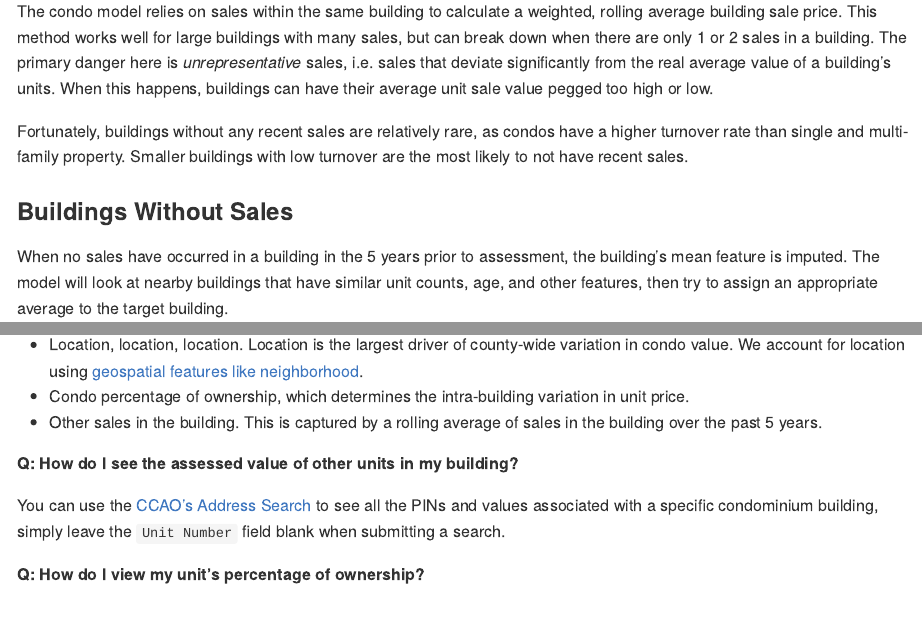
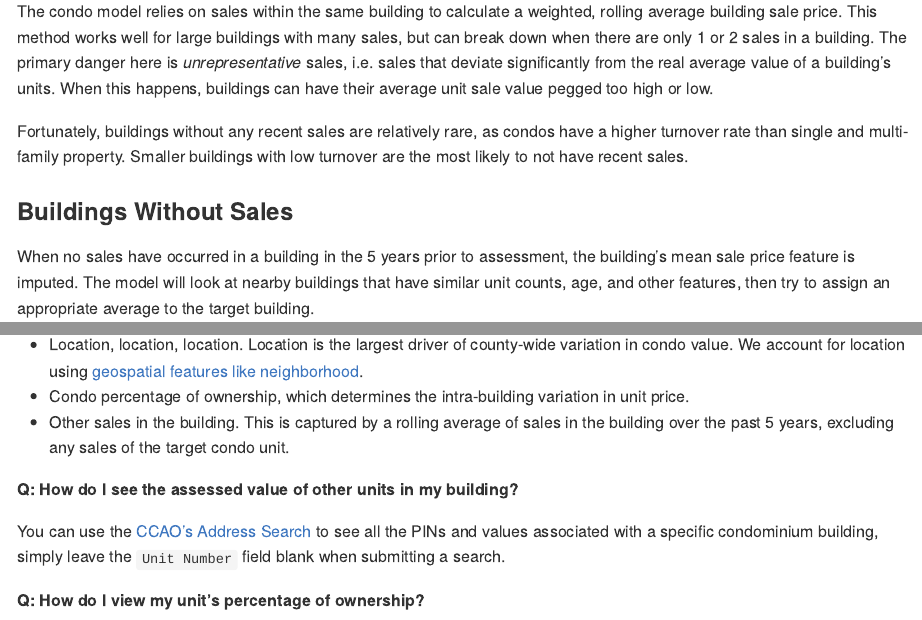
Before and after one commit to ccao-data/model-condo-avm, an R Markdown document (README.Rmd): the page in a window 1100 px wide, from 15900 px down, and a second part further down, joined at a grey line. The pictures show the output file README.md that the author committed with the source, drawn offline in the style of GitHub.

Commit message:
Edit README language

```diff
--- a/README.Rmd
+++ b/README.Rmd
@@ -258,7 +258,7 @@ Fortunately, buildings without any recent sales are relatively rare, as condos h
 
 ### Buildings Without Sales
 
-When no sales have occurred in a building in the 5 years prior to assessment, the building's mean feature is imputed. The model will look at nearby buildings that have similar unit counts, age, and other features, then try to assign an appropriate average to the target building.
+When no sales have occurred in a building in the 5 years prior to assessment, the building's mean sale price feature is imputed. The model will look at nearby buildings that have similar unit counts, age, and other features, then try to assign an appropriate average to the target building.
 
 Most of the time, this technique produces reasonable results. However, buildings without sales still go through an additional round of review to ensure the accuracy of individual unit values.
 
@@ -272,7 +272,7 @@ As with the [residential model](https://github.com/ccao-data/model-res-avm), the
 
 * Location, location, location. Location is the largest driver of county-wide variation in condo value. We account for location using [geospatial features like neighborhood](#features-used).
 * Condo percentage of ownership, which determines the intra-building variation in unit price.
-* Other sales in the building. This is captured by a rolling average of sales in the building over the past 5 years.
+* Other sales in the building. This is captured by a rolling average of sales in the building over the past 5 years, excluding any sales of the target condo unit.
 
 **Q: How do I see the assessed value of other units in my building?**
 
```
Also changed, not shown: README.md.
